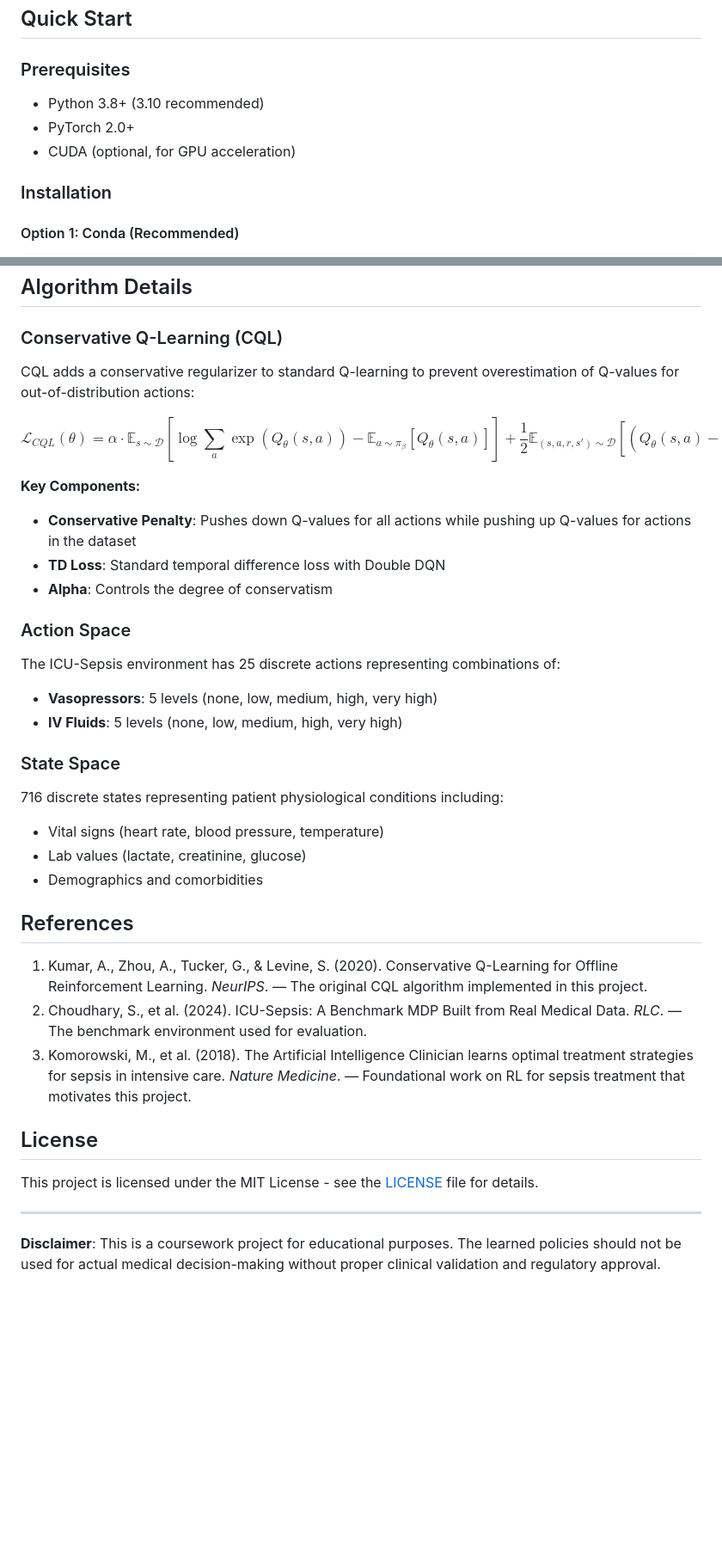
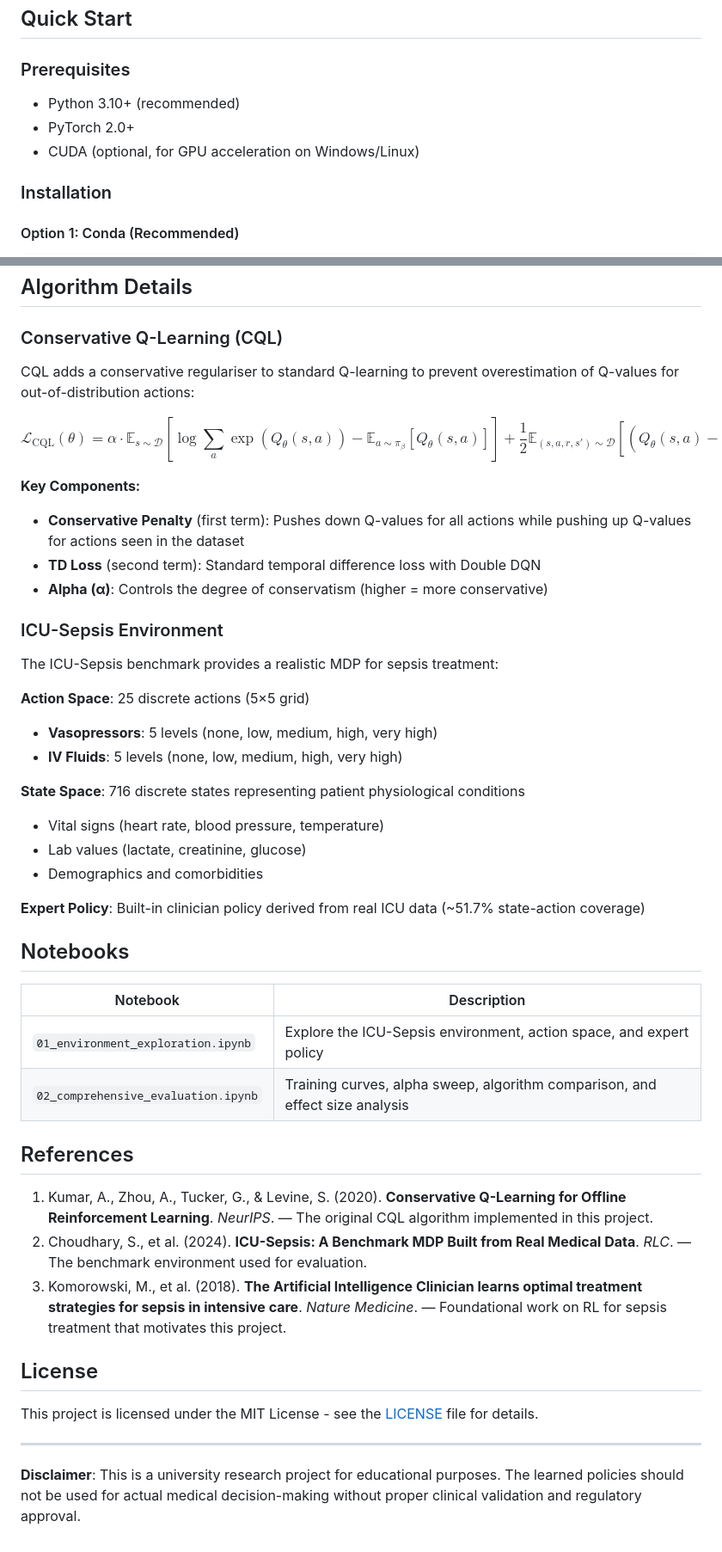
Before and after one commit to anishmariathasan/CQL-sepsis, a Markdown page: README.md, 2 parts joined by grey strips. Shown: that part at 86% size. Rendered like a GitHub page; blank space fills up the shorter version.

```diff
--- a/README.md
+++ b/README.md
@@ -84,9 +83,9 @@ CQL-sepsis/
 
 ### Prerequisites
 
-- Python 3.8+ (3.10 recommended)
+- Python 3.10+ (recommended)
 - PyTorch 2.0+
-- CUDA (optional, for GPU acceleration)
+- CUDA (optional, for GPU acceleration on Windows/Linux)
 
 ### Installation
 
@@ -163,33 +183,42 @@ Analyse action distributions, extreme action frequencies, and comparison to clin
 
 ### Conservative Q-Learning (CQL)
 
-CQL adds a conservative regularizer to standard Q-learning to prevent overestimation of Q-values for out-of-distribution actions:
+CQL adds a conservative regulariser to standard Q-learning to prevent overestimation of Q-values for out-of-distribution actions:
 
-$$\mathcal{L}_{CQL}(\theta) = \alpha \cdot \mathbb{E}_{s \sim \mathcal{D}} \left[ \log \sum_a \exp(Q_\theta(s, a)) - \mathbb{E}_{a \sim \pi_\beta}[Q_\theta(s, a)] \right] + \frac{1}{2} \mathbb{E}_{(s,a,r,s') \sim \mathcal{D}} \left[ (Q_\theta(s,a) - \mathcal{B}^\pi \hat{Q}_{\bar{\theta}}(s,a))^2 \right]$$
+$$\mathcal{L}_{\text{CQL}}(\theta) = \alpha \cdot \mathbb{E}_{s \sim \mathcal{D}} \left[ \log \sum_a \exp(Q_\theta(s, a)) - \mathbb{E}_{a \sim \pi_\beta}[Q_\theta(s, a)] \right] + \frac{1}{2} \mathbb{E}_{(s,a,r,s') \sim \mathcal{D}} \left[ (Q_\theta(s,a) - \mathcal{B}^\pi \hat{Q}_{\bar{\theta}}(s,a))^2 \right]$$
 
 **Key Components:**
-- **Conservative Penalty**: Pushes down Q-values for all actions while pushing up Q-values for actions in the dataset
-- **TD Loss**: Standard temporal difference loss with Double DQN
-- **Alpha**: Controls the degree of conservatism
+- **Conservative Penalty** (first term): Pushes down Q-values for all actions while pushing up Q-values for actions seen in the dataset
+- **TD Loss** (second term): Standard temporal difference loss with Double DQN
+- **Alpha (α)**: Controls the degree of conservatism (higher = more conservative)
 
-### Action Space
+### ICU-Sepsis Environment
 
-The ICU-Sepsis environment has 25 discrete actions representing combinations of:
+The ICU-Sepsis benchmark provides a realistic MDP for sepsis treatment:
+
+**Action Space**: 25 discrete actions (5×5 grid)
 - **Vasopressors**: 5 levels (none, low, medium, high, very high)
 - **IV Fluids**: 5 levels (none, low, medium, high, very high)
 
-### State Space
-
-716 discrete states representing patient physiological conditions including:
+**State Space**: 716 discrete states representing patient physiological conditions
 - Vital signs (heart rate, blood pressure, temperature)
 - Lab values (lactate, creatinine, glucose)
 - Demographics and comorbidities
 
+**Expert Policy**: Built-in clinician policy derived from real ICU data (~51.7% state-action coverage)
+
+## Notebooks
+
+| Notebook | Description |
+|----------|-------------|
+| `01_environment_exploration.ipynb` | Explore the ICU-Sepsis environment, action space, and expert policy |
+| `02_comprehensive_evaluation.ipynb` | Training curves, alpha sweep, algorithm comparison, and effect size analysis |
+
 ## References
 
-1. Kumar, A., Zhou, A., Tucker, G., & Levine, S. (2020). Conservative Q-Learning for Offline Reinforcement Learning. *NeurIPS*. — The original CQL algorithm implemented in this project.
-2. Choudhary, S., et al. (2024). ICU-Sepsis: A Benchmark MDP Built from Real Medical Data. *RLC*. — The benchmark environment used for evaluation.
-3. Komorowski, M., et al. (2018). The Artificial Intelligence Clinician learns optimal treatment strategies for sepsis in intensive care. *Nature Medicine*. — Foundational work on RL for sepsis treatment that motivates this project.
+1. Kumar, A., Zhou, A., Tucker, G., & Levine, S. (2020). **Conservative Q-Learning for Offline Reinforcement Learning**. *NeurIPS*. — The original CQL algorithm implemented in this project.
+2. Choudhary, S., et al. (2024). **ICU-Sepsis: A Benchmark MDP Built from Real Medical Data**. *RLC*. — The benchmark environment used for evaluation.
+3. Komorowski, M., et al. (2018). **The Artificial Intelligence Clinician learns optimal treatment strategies for sepsis in intensive care**. *Nature Medicine*. — Foundational work on RL for sepsis treatment that motivates this project.
 
 ## License
 
@@ -197,4 +226,4 @@ This project is licensed under the MIT License - see the [LICENSE](LICENSE) file
 
 ---
 
-**Disclaimer**: This is a coursework project for educational purposes. The learned policies should not be used for actual medical decision-making without proper clinical validation and regulatory approval.
+**Disclaimer**: This is a university research project for educational purposes. The learned policies should not be used for actual medical decision-making without proper clinical validation and regulatory approval.
```
Also changed, not shown: other parts of README.md (+72 -52 lines).
